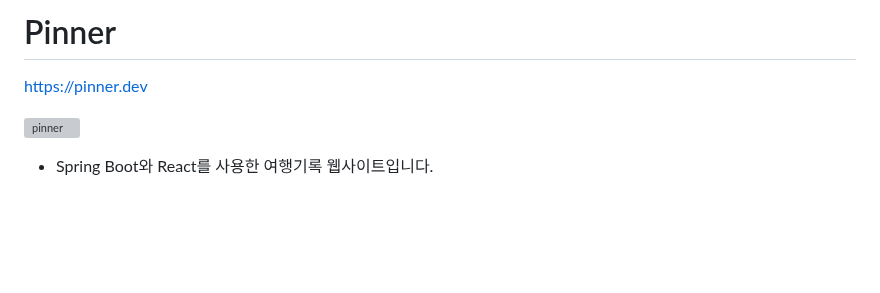
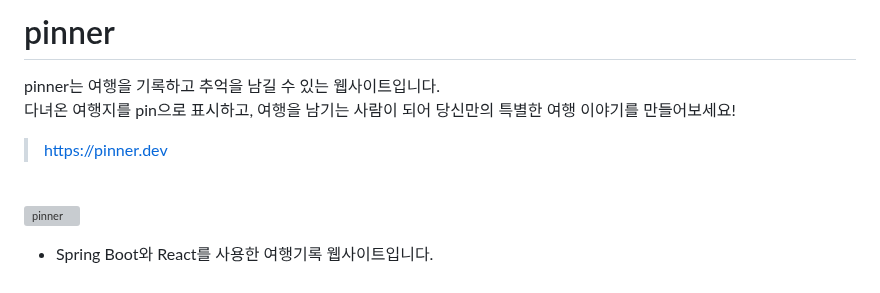
Before and after one commit to PARKJINHOH/pinner, a Markdown page: README.md, the part around one of its changes. GitHub-like rendering; blank space fills up the shorter version; grey boxes are pictures that could not be loaded.

Commit message:
[fix] ReadMe 오류내용 수정

```diff
--- a/README.md
+++ b/README.md
@@ -1,5 +1,9 @@
-# Pinner
-https://pinner.dev
+# pinner
+pinner는 여행을 기록하고 추억을 남길 수 있는 웹사이트입니다. <br/>
+다녀온 여행지를 pin으로 표시하고, 여행을 남기는 사람이 되어 당신만의 특별한 여행 이야기를 만들어보세요!
+> https://pinner.dev
+
+<br/>
 
 ![pinner](https://github.com/user-attachments/assets/92d20520-b942-46f7-8991-6076ebd0276d)
 * Spring Boot와 React를 사용한 여행기록 웹사이트입니다.
```
Also changed, not shown: other parts of README.md (+1 -1 lines).
